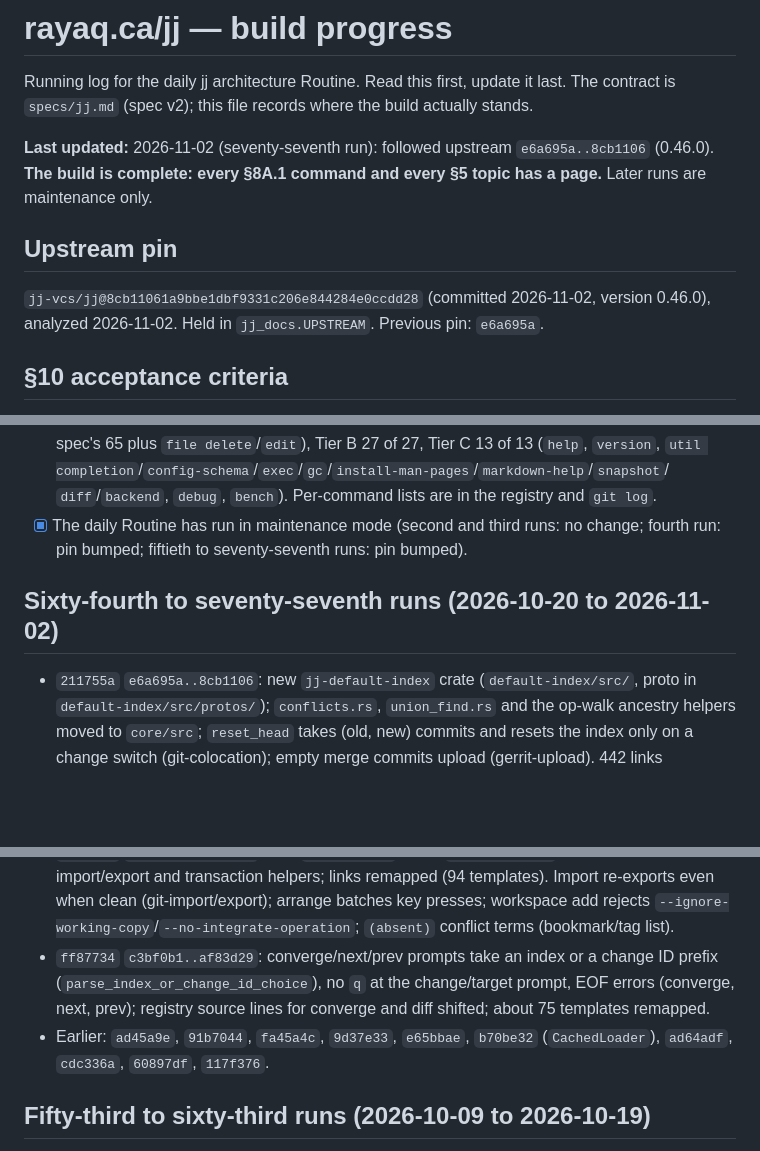
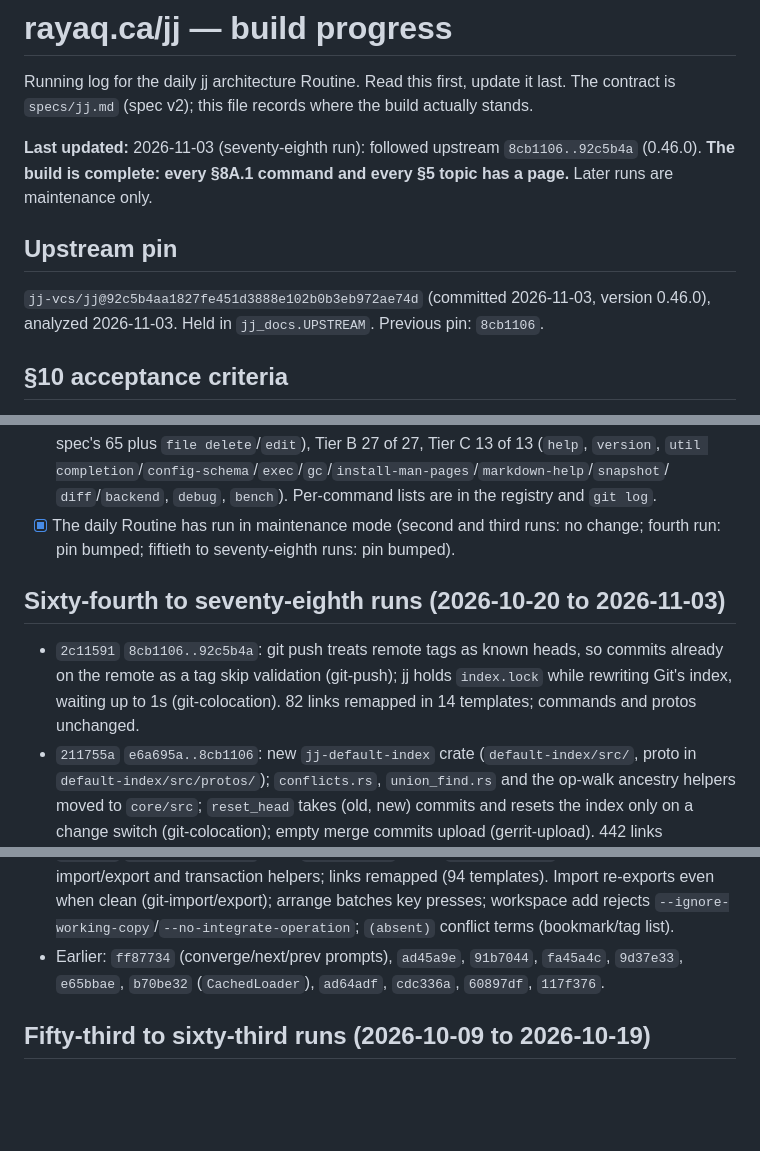
Before and after one commit to rayaq-siddiqui/rayaq-website, a Markdown page: specs/jj-progress.md, 3 parts joined by grey strips. GitHub-like rendering; blank space fills up the shorter version.

Commit message:
jj: record progress
Seventy-eighth run: pin moved 8cb1106..92c5b4a in 2c11591 (git push skips
validating commits on the remote as a tag; index.lock held while rewriting
Git's index). Pages touched: git-push, git-colocation, plus remapped ranges.

Co-Authored-By: Rayaq Siddiqui <rayaq05@hotmail.com>
Co-Authored-By: Claude Opus 5.5 <noreply@anthropic.com>
Claude-Session: https://claude.ai/code/session_01Eyx39SzcRXsfMvg1gmqEsc

```diff
--- a/specs/jj-progress.md
+++ b/specs/jj-progress.md
@@ -3,13 +3,13 @@
 Running log for the daily jj architecture Routine. Read this first, update it last.
 The contract is `specs/jj.md` (spec v2); this file records where the build actually stands.
 
-**Last updated:** 2026-11-02 (seventy-seventh run): followed upstream `e6a695a..8cb1106` (0.46.0). **The
+**Last updated:** 2026-11-03 (seventy-eighth run): followed upstream `8cb1106..92c5b4a` (0.46.0). **The
 build is complete: every §8A.1 command and every §5 topic has a page.** Later runs are maintenance only.
 
 ## Upstream pin
 
-`jj-vcs/jj@8cb11061a9bbe1dbf9331c206e844284e0ccdd28` (committed 2026-11-02, version
-0.46.0), analyzed 2026-11-02. Held in `jj_docs.UPSTREAM`. Previous pin: `e6a695a`.
+`jj-vcs/jj@92c5b4aa1827fe451d3888e102b0b3eb972ae74d` (committed 2026-11-03, version
+0.46.0), analyzed 2026-11-03. Held in `jj_docs.UPSTREAM`. Previous pin: `8cb1106`.
 
 ## §10 acceptance criteria
 
@@ -31,10 +31,13 @@ build is complete: every §8A.1 command and every §5 topic has a page.** Later
       `util completion`/`config-schema`/`exec`/`gc`/`install-man-pages`/`markdown-help`/`snapshot`/
       `diff`/`backend`, `debug`, `bench`). Per-command lists are in the registry and `git log`.
 - [x] The daily Routine has run in maintenance mode (second and third runs: no change; fourth
-      run: pin bumped; fiftieth to seventy-seventh runs: pin bumped).
+      run: pin bumped; fiftieth to seventy-eighth runs: pin bumped).
 
-## Sixty-fourth to seventy-seventh runs (2026-10-20 to 2026-11-02)
+## Sixty-fourth to seventy-eighth runs (2026-10-20 to 2026-11-03)
 
+- `2c11591` `8cb1106..92c5b4a`: git push treats remote tags as known heads, so commits already on
+  the remote as a tag skip validation (git-push); jj holds `index.lock` while rewriting Git's index,
+  waiting up to 1s (git-colocation). 82 links remapped in 14 templates; commands and protos unchanged.
 - `211755a` `e6a695a..8cb1106`: new `jj-default-index` crate (`default-index/src/`, proto in
   `default-index/src/protos/`); `conflicts.rs`, `union_find.rs` and the op-walk ancestry helpers moved
   to `core/src`; `reset_head` takes (old, new) commits and resets the index only on a change switch
@@ -47,10 +50,7 @@ build is complete: every §8A.1 command and every §5 topic has a page.** Later
   import/export and transaction helpers; links remapped (94 templates). Import re-exports even when
   clean (git-import/export); arrange batches key presses; workspace add rejects
   `--ignore-working-copy`/`--no-integrate-operation`; `(absent)` conflict terms (bookmark/tag list).
-- `ff87734` `c3bf0b1..af83d29`: converge/next/prev prompts take an index or a change ID prefix
-  (`parse_index_or_change_id_choice`), no `q` at the change/target prompt, EOF errors (converge,
-  next, prev); registry source lines for converge and diff shifted; about 75 templates remapped.
-- Earlier: `ad45a9e`, `91b7044`, `fa45a4c`, `9d37e33`, `e65bbae`, `b70be32` (`CachedLoader`), `ad64adf`, `cdc336a`, `60897df`, `117f376`.
+- Earlier: `ff87734` (converge/next/prev prompts), `ad45a9e`, `91b7044`, `fa45a4c`, `9d37e33`, `e65bbae`, `b70be32` (`CachedLoader`), `ad64adf`, `cdc336a`, `60897df`, `117f376`.
 
 ## Fifty-third to sixty-third runs (2026-10-09 to 2026-10-19)
 
```
